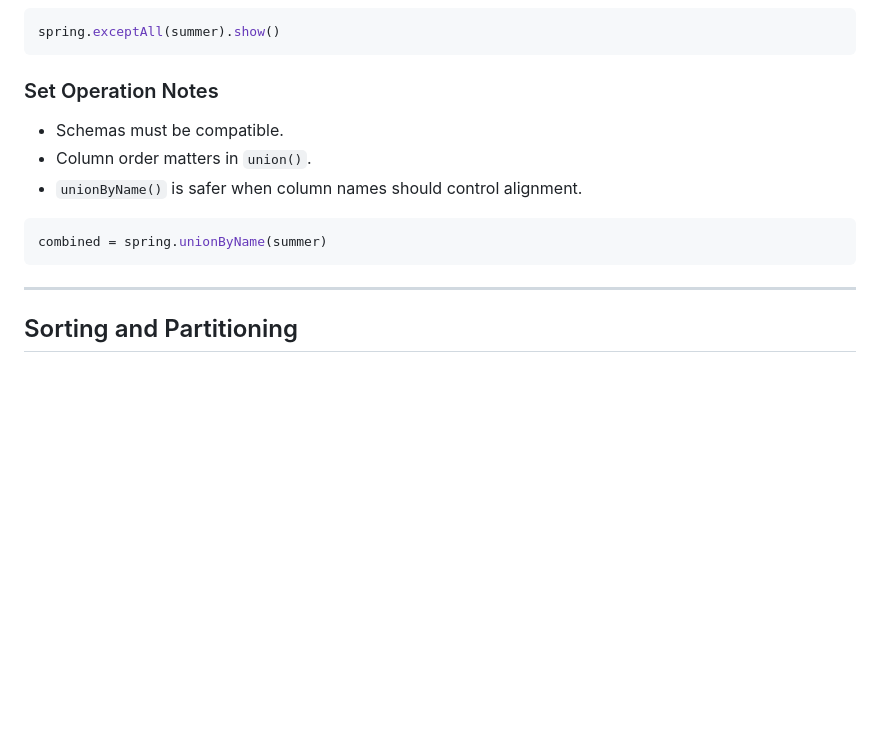
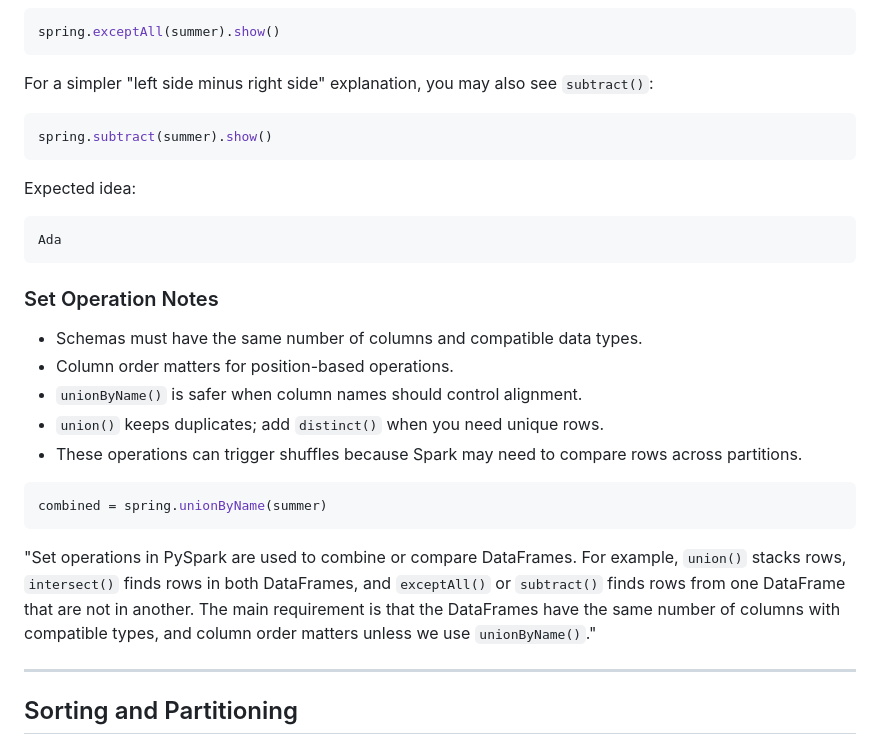
Before and after one commit to pablodcruz/20260629-data-engineering, a Markdown page: week7-review-notes.md, the part around one of its changes. GitHub-like rendering; blank space fills up the shorter version.

````diff
--- a/week7-review-notes.md
+++ b/week7-review-notes.md
@@ -618,15 +659,31 @@ spring.intersect(summer).show()
 spring.exceptAll(summer).show()
 ```
 
+For a simpler "left side minus right side" explanation, you may also see `subtract()`:
+
+```python
+spring.subtract(summer).show()
+```
+
+Expected idea:
+
+```text
+Ada
+```
+
 ### Set Operation Notes
 
-* Schemas must be compatible.
-* Column order matters in `union()`.
+* Schemas must have the same number of columns and compatible data types.
+* Column order matters for position-based operations.
 * `unionByName()` is safer when column names should control alignment.
+* `union()` keeps duplicates; add `distinct()` when you need unique rows.
+* These operations can trigger shuffles because Spark may need to compare rows across partitions.
 
 ```python
 combined = spring.unionByName(summer)
 ```
+
+"Set operations in PySpark are used to combine or compare DataFrames. For example, `union()` stacks rows, `intersect()` finds rows in both DataFrames, and `exceptAll()` or `subtract()` finds rows from one DataFrame that are not in another. The main requirement is that the DataFrames have the same number of columns with compatible types, and column order matters unless we use `unionByName()`."
 
 ---
 
````
Also changed, not shown: other parts of week7-review-notes.md (+43 -2 lines), week6-review-notes.md (+27 -0 lines).
